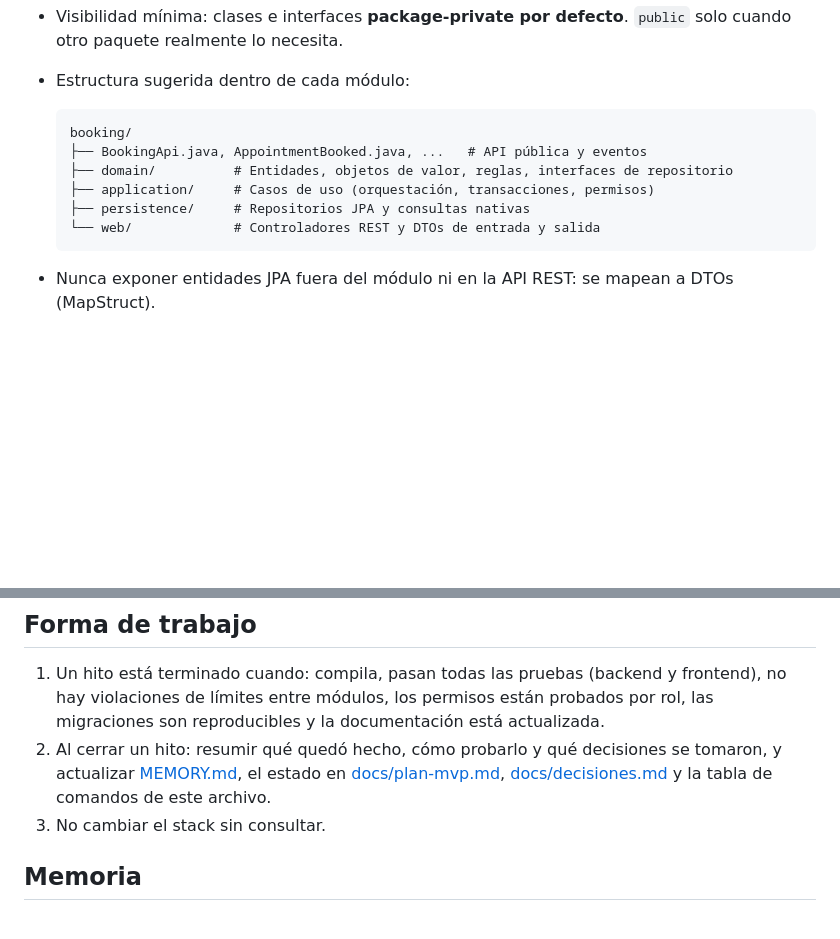
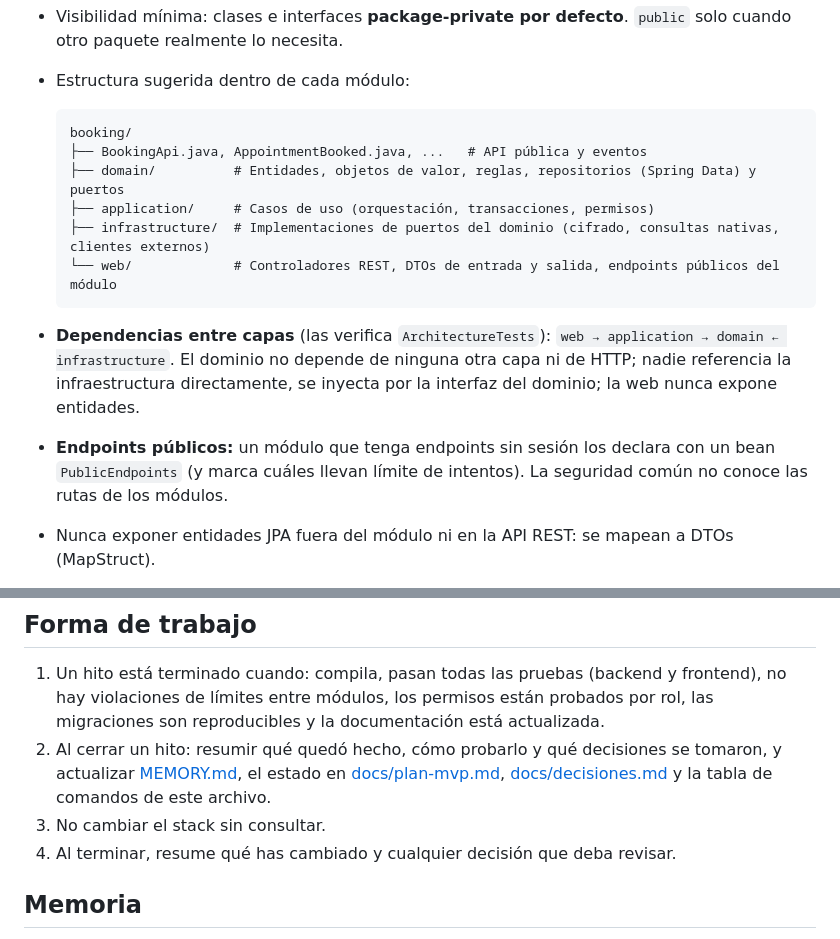
Before and after one commit to LautaroLacivitaDev/saas-sistema-gestion-de-turnos-lacivita, a Markdown page: AGENTS.md, 2 parts joined by grey strips. Rendered like a GitHub page; blank space fills up the shorter version.

Commit message:
docs: document module layering, public endpoints and closing summary rule
Co-Authored-By: Claude Opus 5.5 <noreply@anthropic.com>

````diff
--- a/AGENTS.md
+++ b/AGENTS.md
@@ -34,11 +34,14 @@ Trabajá como un **desarrollador senior** en un proyecto que tiene que **escalar
   ```
   booking/
   ├── BookingApi.java, AppointmentBooked.java, ...   # API pública y eventos
-  ├── domain/          # Entidades, objetos de valor, reglas, interfaces de repositorio
+  ├── domain/          # Entidades, objetos de valor, reglas, repositorios (Spring Data) y puertos
   ├── application/     # Casos de uso (orquestación, transacciones, permisos)
-  ├── persistence/     # Repositorios JPA y consultas nativas
-  └── web/             # Controladores REST y DTOs de entrada y salida
+  ├── infrastructure/  # Implementaciones de puertos del dominio (cifrado, consultas nativas, clientes externos)
+  └── web/             # Controladores REST, DTOs de entrada y salida, endpoints públicos del módulo
   ```
+
+- **Dependencias entre capas** (las verifica `ArchitectureTests`): `web → application → domain ← infrastructure`. El dominio no depende de ninguna otra capa ni de HTTP; nadie referencia la infraestructura directamente, se inyecta por la interfaz del dominio; la web nunca expone entidades.
+- **Endpoints públicos:** un módulo que tenga endpoints sin sesión los declara con un bean `PublicEndpoints` (y marca cuáles llevan límite de intentos). La seguridad común no conoce las rutas de los módulos.
 
 - Nunca exponer entidades JPA fuera del módulo ni en la API REST: se mapean a DTOs (MapStruct).
 - Entre módulos: llamadas a la API pública para consultas y **eventos** para efectos secundarios (avisar, auditar), así un módulo no depende de quién reacciona.
@@ -156,6 +159,7 @@ Reglas:
 1. Un hito está terminado cuando: compila, pasan todas las pruebas (backend y frontend), no hay violaciones de límites entre módulos, los permisos están probados por rol, las migraciones son reproducibles y la documentación está actualizada.
 2. Al cerrar un hito: resumir qué quedó hecho, cómo probarlo y qué decisiones se tomaron, y actualizar [MEMORY.md](MEMORY.md), el estado en [docs/plan-mvp.md](docs/plan-mvp.md), [docs/decisiones.md](docs/decisiones.md) y la tabla de comandos de este archivo.
 3. No cambiar el stack sin consultar.
+4. Al terminar, resume qué has cambiado y cualquier decisión que deba revisar.
 
 ## Memoria
 - Al empezar, lee `MEMORY.md` para conocer el estado del proyecto y las decisiones
````
